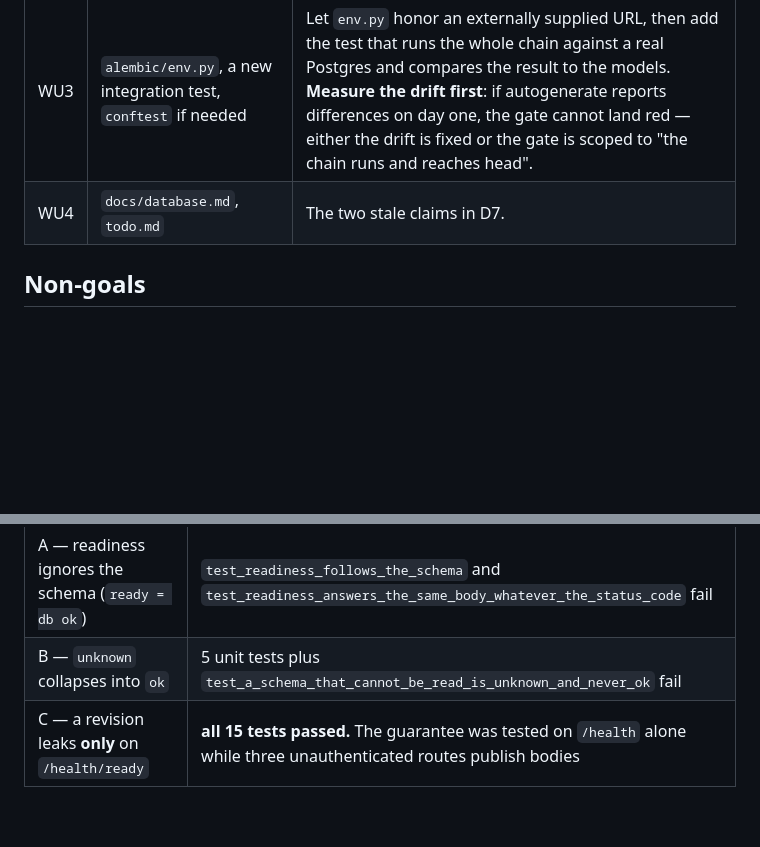
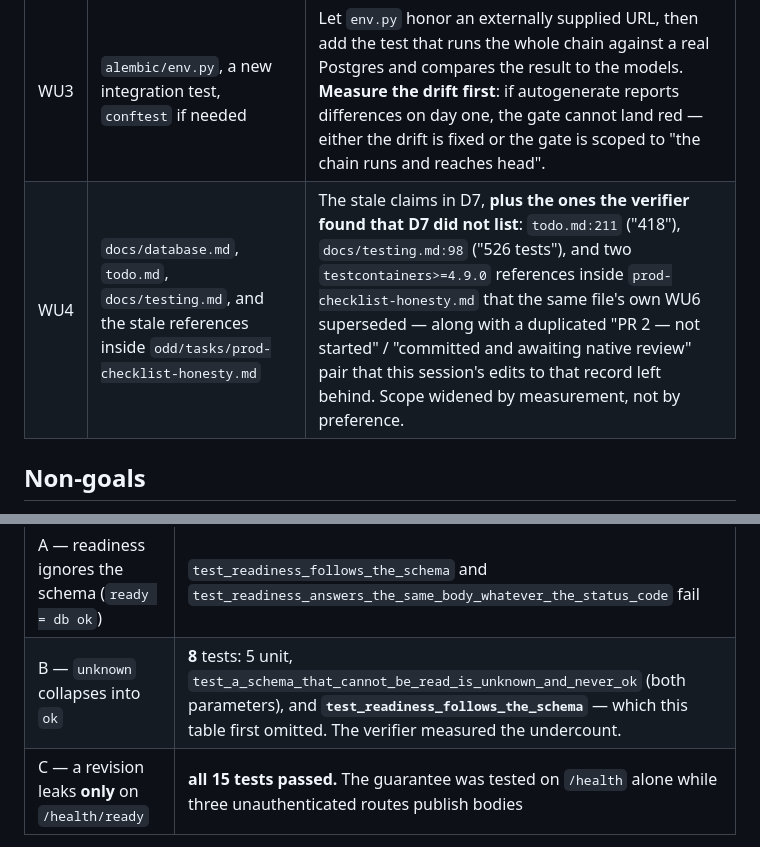
Before and after one commit to alvaldes/storico, a Markdown page: odd/tasks/schema-drift-gate.md, 2 parts joined by grey strips. GitHub-like rendering; blank space fills up the shorter version.

```diff
--- a/odd/tasks/schema-drift-gate.md
+++ b/odd/tasks/schema-drift-gate.md
@@ -122,7 +126,7 @@ red instead of reporting success over a broken release.
 | WU | Files | Change |
 |----|-------|--------|
 | WU3 | `alembic/env.py`, a new integration test, `conftest` if needed | Let `env.py` honor an externally supplied URL, then add the test that runs the whole chain against a real Postgres and compares the result to the models. **Measure the drift first**: if autogenerate reports differences on day one, the gate cannot land red — either the drift is fixed or the gate is scoped to "the chain runs and reaches head". |
-| WU4 | `docs/database.md`, `todo.md` | The two stale claims in D7. |
+| WU4 | `docs/database.md`, `todo.md`, `docs/testing.md`, and the stale references inside `odd/tasks/prod-checklist-honesty.md` | The stale claims in D7, **plus the ones the verifier found that D7 did not list**: `todo.md:211` ("418"), `docs/testing.md:98` ("526 tests"), and two `testcontainers>=4.9.0` references inside `prod-checklist-honesty.md` that the same file's own WU6 superseded — along with a duplicated "PR 2 — not started" / "committed and awaiting native review" pair that this session's edits to that record left behind. Scope widened by measurement, not by preference. |
 
 ## Non-goals
 
@@ -178,7 +183,7 @@ mutation, which is the only method that answers that question:
 | Mutation | Result |
 |---|---|
 | A — readiness ignores the schema (`ready = db ok`) | `test_readiness_follows_the_schema` and `test_readiness_answers_the_same_body_whatever_the_status_code` fail |
-| B — `unknown` collapses into `ok` | 5 unit tests plus `test_a_schema_that_cannot_be_read_is_unknown_and_never_ok` fail |
+| B — `unknown` collapses into `ok` | **8** tests: 5 unit, `test_a_schema_that_cannot_be_read_is_unknown_and_never_ok` (both parameters), and **`test_readiness_follows_the_schema`** — which this table first omitted. The verifier measured the undercount. |
 | C — a revision leaks **only** on `/health/ready` | **all 15 tests passed.** The guarantee was tested on `/health` alone while three unauthenticated routes publish bodies |
 
 Mutation C is the finding: it was found by breaking the code, not by reading it. A parametrized
```
Also changed, not shown: other parts of odd/tasks/schema-drift-gate.md (+47 -14 lines).
